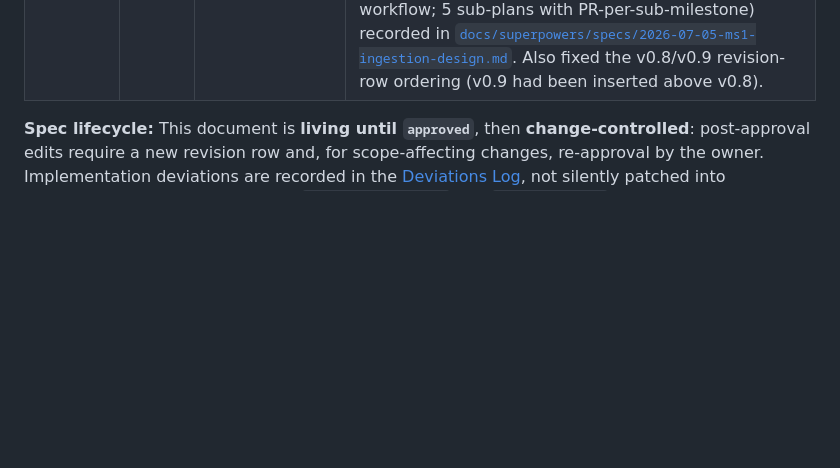
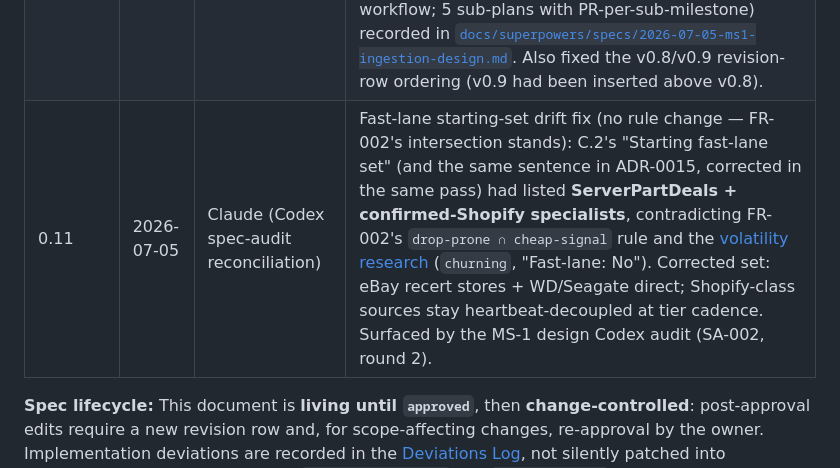
Before and after one commit to L3DigitalNet/disk-search, a Markdown page: docs/specs/hw-radar-master-spec.md, the part around one of its changes. Drawn GitHub-style; blank space fills up the shorter version.

```diff
--- a/docs/specs/hw-radar-master-spec.md
+++ b/docs/specs/hw-radar-master-spec.md
@@ -55,6 +55,7 @@ related:
 | 0.8 | 2026-07-05 | Claude (owner-directed) | MS-0 doc close-out against the **live CT-116 deployment** (no design change): §17.3 traceability rows for the provisioning-gated MS-0 slices (NFR-003, IR-001, IR-005) flipped **Pending provisioning → Verified (MS-0 live)** with the acceptance evidence, and the table lead-in updated to reflect acceptance; §13.6 CSRF/CORS hardening item checked off (CSRF: Django default + `CSRF_TRUSTED_ORIGINS` from `HW_RADAR_ALLOWED_HOSTS`; CORS: N/A, same-origin app). |
 | 0.9 | 2026-07-05 | Claude (owner-directed hygiene sweep) | Pre-MS-1 drift cleanup (no design change): reconciled the TLS-termination topology to the deployed **Model A** — public HTTPS terminates at the container *host's* reverse proxy (host NGINX + Let's Encrypt), the in-CT NGINX runs plain HTTP `:80` and proxies to gunicorn, and Django trusts `X-Forwarded-Proto`. Updated §8.1, the §8.2.2 deployment diagram, and the §18.1 runtime-services table (all had shown TLS terminating inside the CT). |
 | 0.10 | 2026-07-05 | Claude (owner-ratified MS-1 brainstorm) | MS-1 design brainstorm outcome (decomposition + one new dependency; no architecture change): **OQ21 resolved** — `httpx` approved for API-tier/FX/heartbeat HTTP paths (§8.6 row added; §21 OQ-021 row; scrape-tier fetching stays Scrapy per D-014). MS-1 decomposition + owner scope ratifications (heartbeat gating in MS-1d for the 3 confirmed fast-lane sources; full C.2+ADR-0017 substrate in MS-1a; corpus-labeling workflow; 5 sub-plans with PR-per-sub-milestone) recorded in [`docs/superpowers/specs/2026-07-05-ms1-ingestion-design.md`](../superpowers/specs/2026-07-05-ms1-ingestion-design.md). Also fixed the v0.8/v0.9 revision-row ordering (v0.9 had been inserted above v0.8). |
+| 0.11 | 2026-07-05 | Claude (Codex spec-audit reconciliation) | Fast-lane starting-set drift fix (no rule change — FR-002's intersection stands): C.2's "Starting fast-lane set" (and the same sentence in ADR-0015, corrected in the same pass) had listed **ServerPartDeals + confirmed-Shopify specialists**, contradicting FR-002's `drop-prone ∩ cheap-signal` rule and the [volatility research](../research/2026-07-04-per-source-inventory-volatility-and-fast-lane-polling.md) (`churning`, "Fast-lane: No"). Corrected set: eBay recert stores + WD/Seagate direct; Shopify-class sources stay heartbeat-decoupled at tier cadence. Surfaced by the MS-1 design Codex audit (SA-002, round 2). |
 
 **Spec lifecycle:** This document is **living until `approved`**, then **change-controlled**: post-approval edits require a new revision row and, for scope-affecting changes, re-approval by the owner. Implementation deviations are recorded in the [Deviations Log](#deviations-log), not silently patched into requirements. When replaced, set `status: superseded` and `superseded_by:` in the frontmatter.
 
```
Also changed, not shown: other parts of docs/specs/hw-radar-master-spec.md (+1 -1 lines), docs/adr/adr-0015-availability-heartbeat-grain-volatility-scheduling.md (+1 -1 lines), 1 other file.
